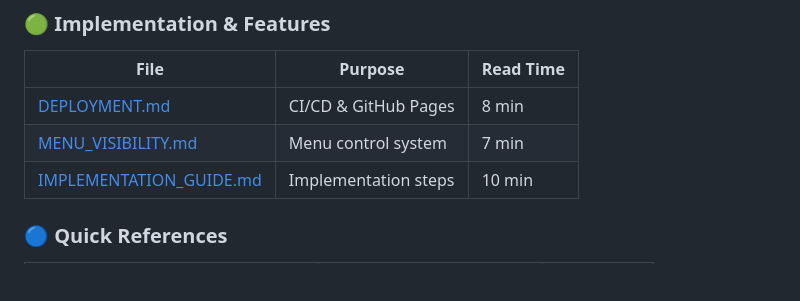
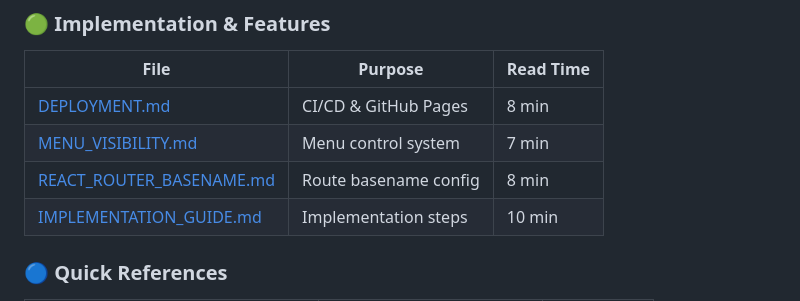
Before and after one commit to hrangel1126/numerana-calculator, a Markdown page: DOCUMENTATION_README.md, the part around the change. Rendered like a GitHub page; blank space fills up the shorter version.

Commit message:
Fixed route for production

```diff
--- a/DOCUMENTATION_README.md
+++ b/DOCUMENTATION_README.md
@@ -50,6 +50,7 @@
 |------|---------|-----------|
 | [DEPLOYMENT.md](./DEPLOYMENT.md) | CI/CD & GitHub Pages | 8 min |
 | [MENU_VISIBILITY.md](./MENU_VISIBILITY.md) | Menu control system | 7 min |
+| [REACT_ROUTER_BASENAME.md](./REACT_ROUTER_BASENAME.md) | Route basename config | 8 min |
 | [IMPLEMENTATION_GUIDE.md](./IMPLEMENTATION_GUIDE.md) | Implementation steps | 10 min |
 
 ### 🔵 Quick References
```
Also changed, not shown: DOCUMENTATION_INDEX.md (+1 -0 lines), ROUTING_FIX_SUMMARY.md (added, +282 -0 lines).
